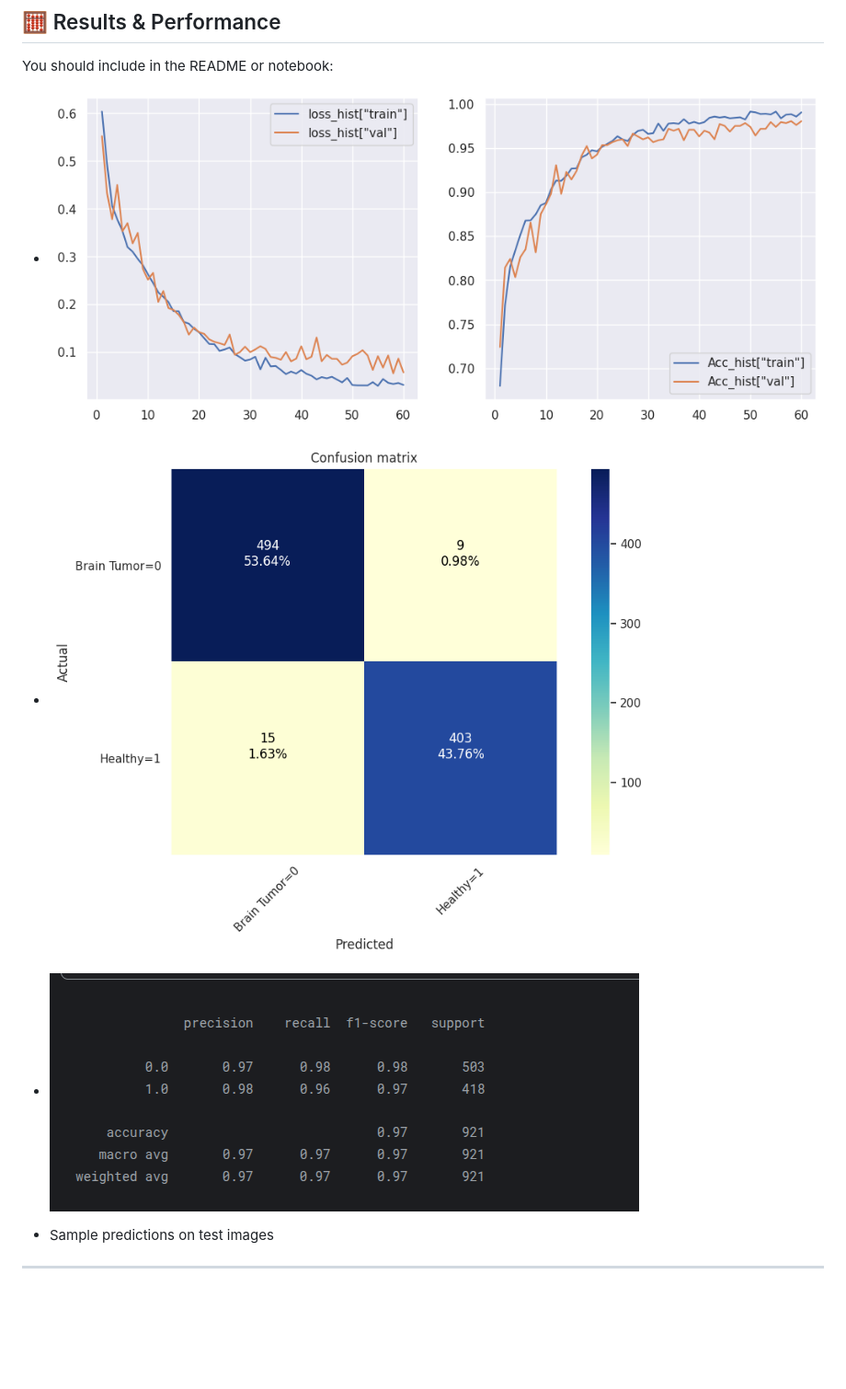
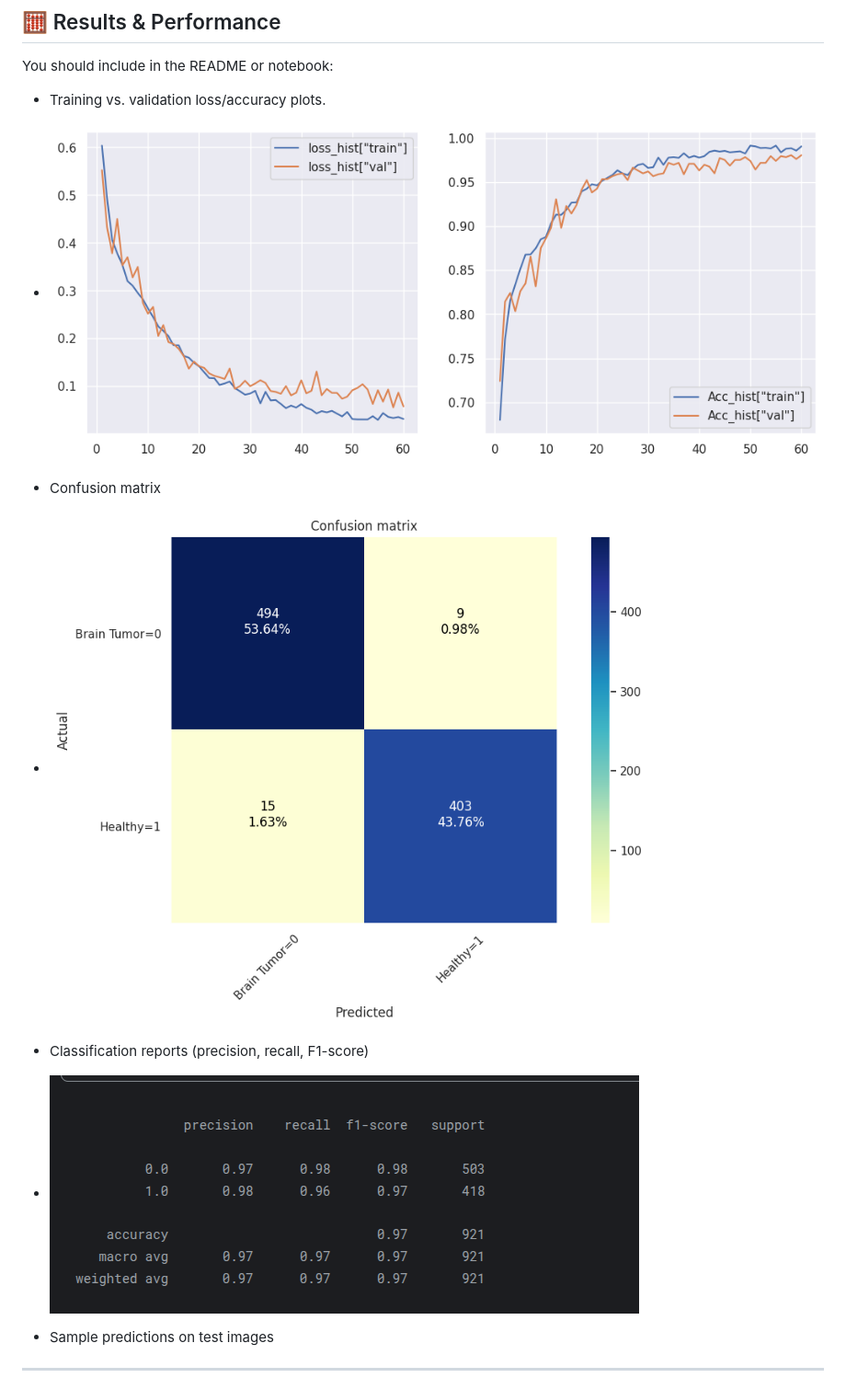
Before and after one commit to ShubhKokate/Brain-Tumor-Detection, a Markdown page: README.md, the part around the change. Shown at 92% size. Rendered like a GitHub page; blank space fills up the shorter version.

```diff
--- a/README.md
+++ b/README.md
@@ -67,11 +67,14 @@ Typical dependencies include:
 ## 🧮 Results & Performance
 
 You should include in the README or notebook:
-- ![Training vs. validation loss/accuracy plots](https://github.com/ShubhKokate/Brain-Tumor-Detection/blob/main/accuracy_result.png)
+- Training vs. validation loss/accuracy plots.
+- ![plot](https://github.com/ShubhKokate/Brain-Tumor-Detection/blob/main/accuracy_result.png)
 
-- ![Confusion matrix](https://github.com/ShubhKokate/Brain-Tumor-Detection/blob/main/confusion_matrix.png)
+- Confusion matrix
+- ![matrix](https://github.com/ShubhKokate/Brain-Tumor-Detection/blob/main/confusion_matrix.png)
 
-- ![Classification reports (precision, recall, F1-score)](https://github.com/ShubhKokate/Brain-Tumor-Detection/blob/main/report.png)
+- Classification reports (precision, recall, F1-score)
+- ![report](https://github.com/ShubhKokate/Brain-Tumor-Detection/blob/main/report.png)
 
 - Sample predictions on test images
 
```
